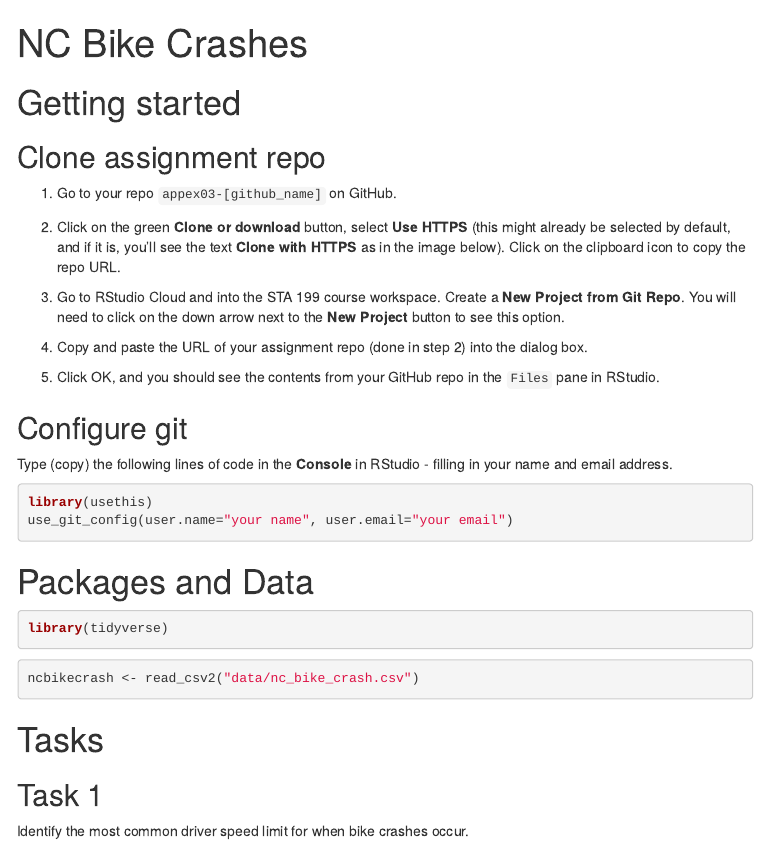
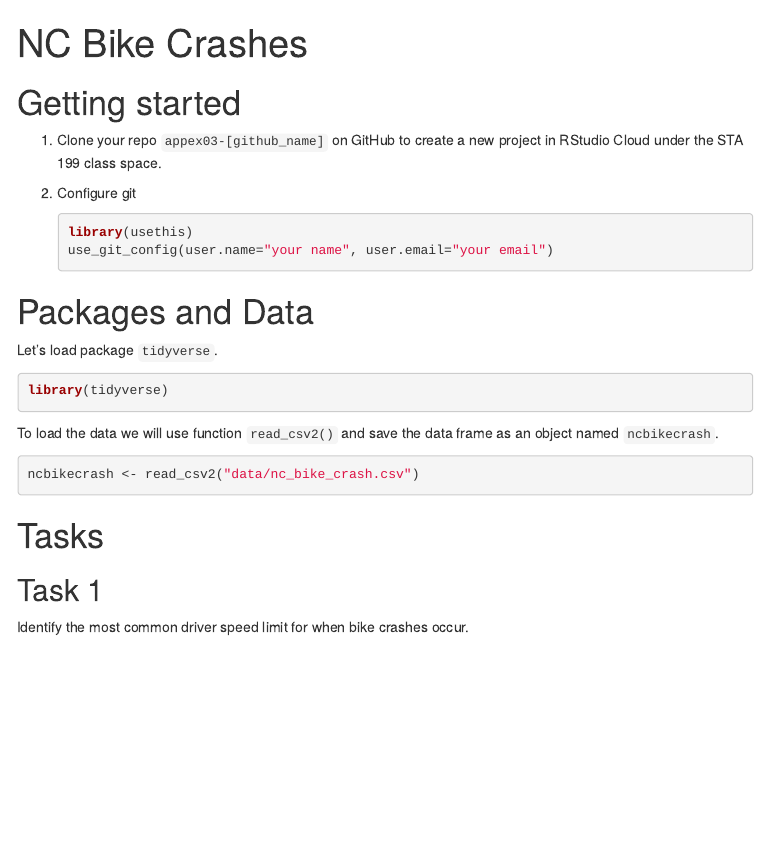
Before and after one commit to sta199-sp20-001/appex03, an R Markdown document (appex03-ncbikecrash.Rmd): the page in a window 1100 px wide, from its top. The pictures show the output file appex03-ncbikecrash.html that the author committed with the source, opened offline; menus at the side of the page are left out.

Commit message:
updated directions

````diff
--- a/appex03-ncbikecrash.Rmd
+++ b/appex03-ncbikecrash.Rmd
@@ -18,40 +18,25 @@ knitr::opts_chunk$set(echo = TRUE, message = FALSE, warning = FALSE,
 
 # Getting started
 
-## Clone assignment repo
+1. Clone your repo `appex03-[github_name]` on GitHub to create a new project
+   in RStudio Cloud under the STA 199 class space.
 
-1. Go to your repo `appex03-[github_name]` on GitHub.
-
-2. Click on the green **Clone or download** button, select **Use HTTPS**
-   (this might already be selected by default, and if it is, you'll see the
-   text **Clone with HTTPS** as in the image below).
-   Click on the clipboard icon to copy the repo URL.
-
-3. Go to RStudio Cloud and into the STA 199 course workspace.
-   Create a **New Project from Git Repo**. You will need to click on the down
-   arrow next to the **New Project** button to see this option.
-
-4. Copy and paste the URL of your assignment repo (done in step 2) into
-   the dialog box.
-
-5. Click OK, and you should see the contents from your GitHub repo in the
-   `Files` pane in RStudio.
-
-## Configure git
-
-Type (copy) the following lines of code in the **Console** in RStudio -
-filling in your name and email address.
-
-```{r config-git-ex, eval=FALSE}
-library(usethis)
-use_git_config(user.name="your name", user.email="your email")
-```
+2. Configure git
+      ```{r config-git-ex, eval=FALSE}
+      library(usethis)
+      use_git_config(user.name="your name", user.email="your email")
+      ```
 
 # Packages and Data
+
+Let's load package `tidyverse`.
 
 ```{r load-packages}
 library(tidyverse)
 ```
+
+To load the data we will use function `read_csv2()` and save the data frame
+as an object named `ncbikecrash`.
 
 ```{r}
 ncbikecrash <- read_csv2("data/nc_bike_crash.csv")
````
Also changed, not shown: appex03-ncbikecrash.html.
